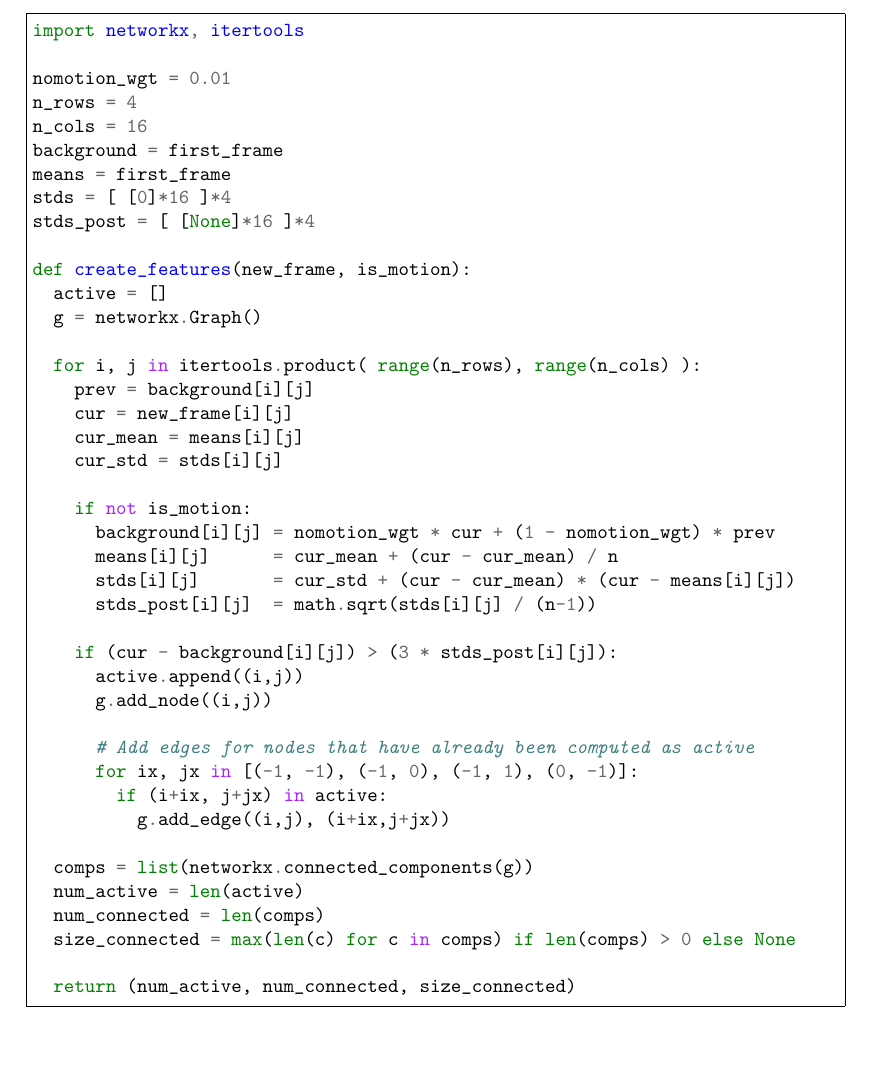
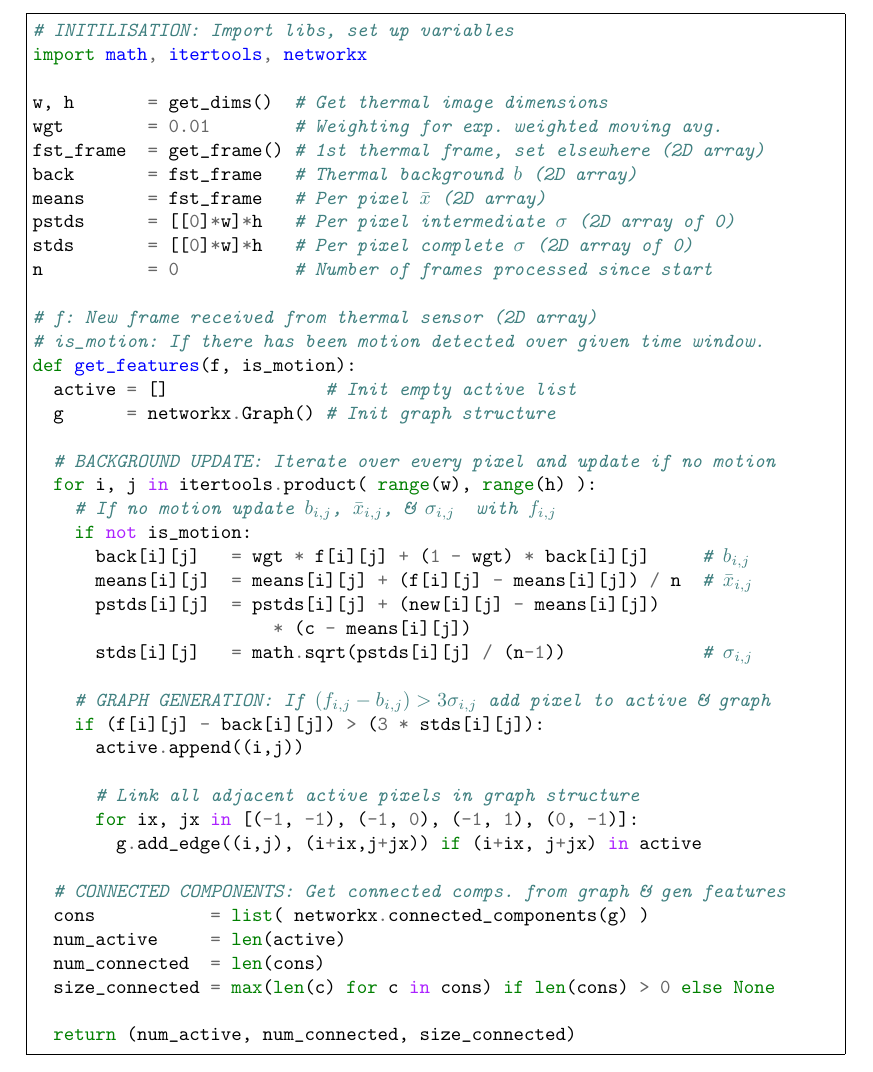
Before and after one commit to atyndall/countir, a LaTeX thesis (design/design.tex, which reads diagrams/feature-extraction.tex): part of page 12 of 13, cut at the place of the change. The pictures show the PDF file design/design.pdf that the author committed with the source.

Commit message:
Add comments to feature extraction code

```diff
--- a/diagrams/feature-extraction.tex
+++ b/diagrams/feature-extraction.tex
@@ -1,43 +1,45 @@
-\begin{minted}[fontsize=\footnotesize,frame=single,breaklines=true]{python}
-import networkx, itertools
+\begin{minted}[fontsize=\footnotesize,frame=single,breaklines=true,mathescape]{python}
+# INITILISATION: Import libs, set up variables
+import math, itertools, networkx
 
-nomotion_wgt = 0.01
-n_rows = 4
-n_cols = 16
-background = first_frame
-means = first_frame
-stds = [ [0]*16 ]*4
-stds_post = [ [None]*16 ]*4
+w, h       = get_dims()  # Get thermal image dimensions
+wgt        = 0.01        # Weighting for exp. weighted moving avg.
+fst_frame  = get_frame() # 1st thermal frame, set elsewhere (2D array)
+back       = fst_frame   # Thermal background $b$ (2D array)
+means      = fst_frame   # Per pixel $\bar{x}$ (2D array)
+pstds      = [[0]*w]*h   # Per pixel intermediate $\sigma$ (2D array of 0)
+stds       = [[0]*w]*h   # Per pixel complete $\sigma$ (2D array of 0)
+n          = 0           # Number of frames processed since start
 
-def create_features(new_frame, is_motion):
-  active = []
-  g = networkx.Graph()
+# f: New frame received from thermal sensor (2D array)
+# is_motion: If there has been motion detected over given time window.
+def get_features(f, is_motion):
+  active = []               # Init empty active list
+  g      = networkx.Graph() # Init graph structure
 
-  for i, j in itertools.product( range(n_rows), range(n_cols) ):
-    prev = background[i][j]
-    cur = new_frame[i][j]
-    cur_mean = means[i][j]
-    cur_std = stds[i][j]
+  # BACKGROUND UPDATE: Iterate over every pixel and update if no motion
+  for i, j in itertools.product( range(w), range(h) ):
+    # If no motion update $b_{i,j}$, $\bar{x}_{i,j}$, & $\sigma_{i,j}$  with $f_{i,j}$
+    if not is_motion:
+      back[i][j]   = wgt * f[i][j] + (1 - wgt) * back[i][j]     # $b_{i,j}$
+      means[i][j]  = means[i][j] + (f[i][j] - means[i][j]) / n  # $\bar{x}_{i,j}$
+      pstds[i][j]  = pstds[i][j] + (new[i][j] - means[i][j])
+                       * (c - means[i][j])
+      stds[i][j]   = math.sqrt(pstds[i][j] / (n-1))             # $\sigma_{i,j}$
 
-    if not is_motion:
-      background[i][j] = nomotion_wgt * cur + (1 - nomotion_wgt) * prev
-      means[i][j]      = cur_mean + (cur - cur_mean) / n
-      stds[i][j]       = cur_std + (cur - cur_mean) * (cur - means[i][j])
-      stds_post[i][j]  = math.sqrt(stds[i][j] / (n-1))
+    # GRAPH GENERATION: If $(f_{i,j} - b_{i,j}) > 3\sigma_{i,j}$ add pixel to active & graph
+    if (f[i][j] - back[i][j]) > (3 * stds[i][j]):
+      active.append((i,j))
 
-    if (cur - background[i][j]) > (3 * stds_post[i][j]):
-      active.append((i,j))
-      g.add_node((i,j))
+      # Link all adjacent active pixels in graph structure
+      for ix, jx in [(-1, -1), (-1, 0), (-1, 1), (0, -1)]:
+        g.add_edge((i,j), (i+ix,j+jx)) if (i+ix, j+jx) in active
 
-      # Add edges for nodes that have already been computed as active
-      for ix, jx in [(-1, -1), (-1, 0), (-1, 1), (0, -1)]:
-        if (i+ix, j+jx) in active:
-          g.add_edge((i,j), (i+ix,j+jx))
-
-  comps = list(networkx.connected_components(g))
-  num_active = len(active)
-  num_connected = len(comps)
-  size_connected = max(len(c) for c in comps) if len(comps) > 0 else None
+  # CONNECTED COMPONENTS: Get connected comps. from graph & gen features
+  cons           = list( networkx.connected_components(g) )
+  num_active     = len(active)
+  num_connected  = len(cons)
+  size_connected = max(len(c) for c in cons) if len(cons) > 0 else None
 
   return (num_active, num_connected, size_connected)
 \end{minted}
```
Also changed, not shown: design/design.pdf, 1 other file.
